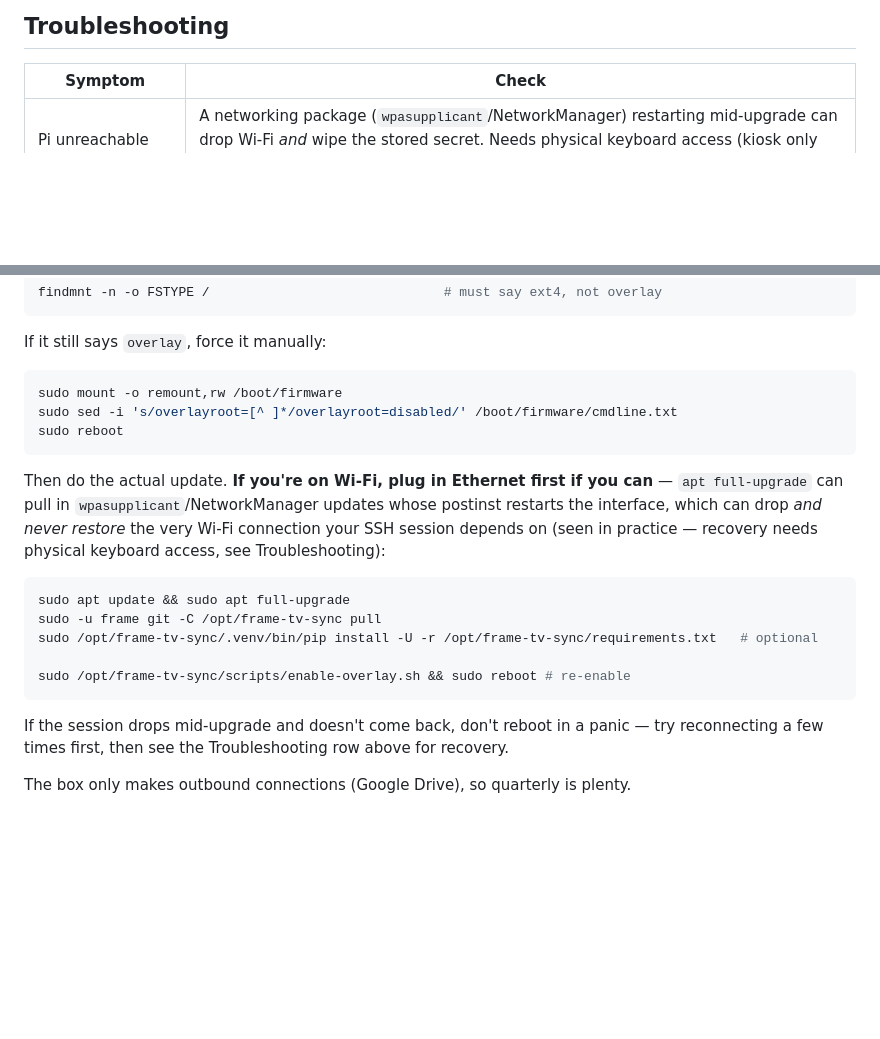
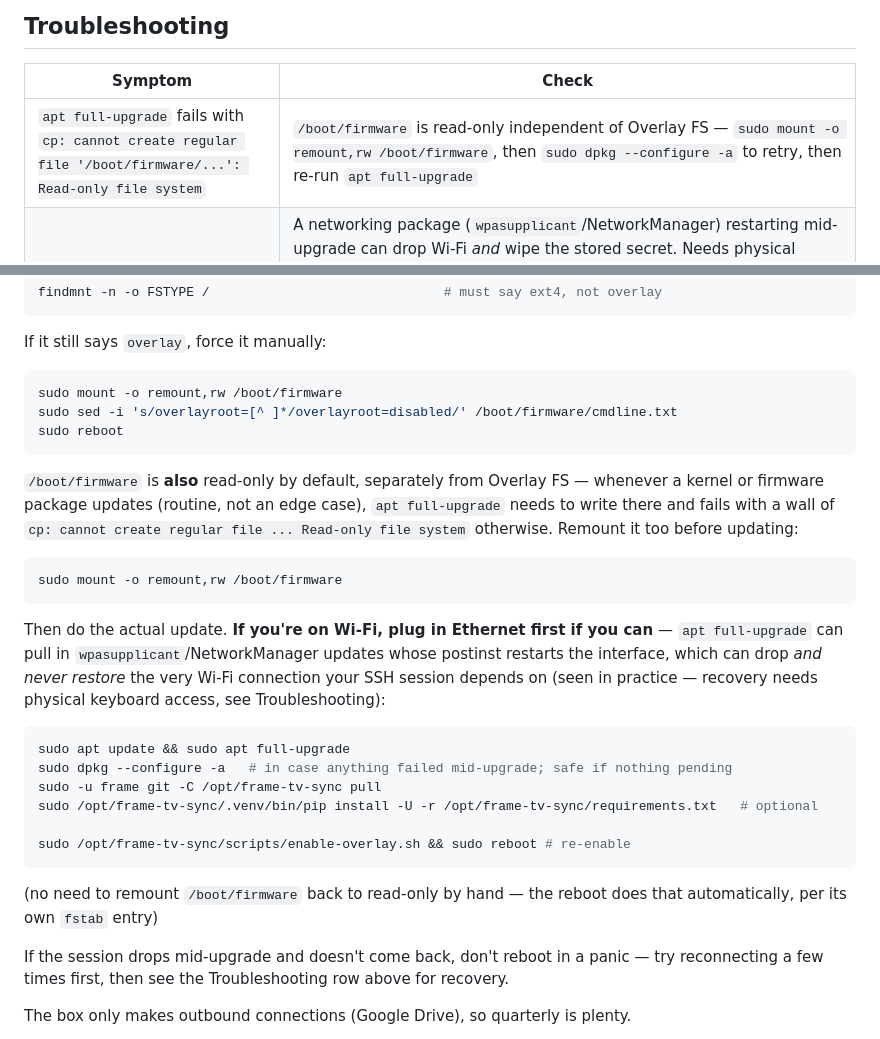
Before and after one commit to kierenwade/Photoframe, a Markdown page: README.md, 2 parts joined by grey strips. Drawn GitHub-style; blank space fills up the shorter version.

Commit message:
docs: /boot/firmware remount is a standard update step, not just for eeprom
apt full-upgrade routinely touches kernel/firmware packages (raspi-firmware,
linux-image, initramfs-tools), all of which need to write to /boot/firmware.
It's read-only independent of Overlay FS, so every kernel update was failing
with a wall of 'Read-only file system' errors until remounted rw. Folded
into the main Maintenance flow (was previously only mentioned as a footnote
for manual rpi-eeprom-update) plus a Troubleshooting row for the exact error.

Co-Authored-By: Claude Sonnet 5 <noreply@anthropic.com>

````diff
--- a/README.md
+++ b/README.md
@@ -137,6 +137,7 @@ local work.
 
 | Symptom | Check |
 |---|---|
+| `apt full-upgrade` fails with `cp: cannot create regular file '/boot/firmware/...': Read-only file system` | `/boot/firmware` is read-only independent of Overlay FS — `sudo mount -o remount,rw /boot/firmware`, then `sudo dpkg --configure -a` to retry, then re-run `apt full-upgrade` |
 | Pi unreachable (no ssh, no ping) after `apt full-upgrade` | A networking package (`wpasupplicant`/NetworkManager) restarting mid-upgrade can drop Wi-Fi *and* wipe the stored secret. Needs physical keyboard access (kiosk only occupies tty1 — `Ctrl+Alt+F2` for a local login) → `sudo nmtui` → Activate/Edit the connection → re-enter the Wi-Fi password. Prefer Ethernet for `apt full-upgrade` when you can, to avoid this entirely. After reconnecting: `sudo dpkg --configure -a` before continuing the upgrade |
 | Black screen, no photos | `cat /data/logs/kiosk.log`; is `frame-serve` up? `curl 127.0.0.1:8080/manifest.json` |
 | Black screen *with* a cursor | compositor up, Chromium not painting — `start-kiosk.sh` uses `--disable-gpu --no-sandbox` + positional URL. Pointer is hidden via sway `hide_cursor` |
@@ -178,6 +179,16 @@ sudo sed -i 's/overlayroot=[^ ]*/overlayroot=disabled/' /boot/firmware/cmdline.t
 sudo reboot
 ```
 
+`/boot/firmware` is **also** read-only by default, separately from Overlay
+FS — whenever a kernel or firmware package updates (routine, not an edge
+case), `apt full-upgrade` needs to write there and fails with a wall of
+`cp: cannot create regular file ... Read-only file system` otherwise. Remount
+it too before updating:
+
+```bash
+sudo mount -o remount,rw /boot/firmware
+```
+
 Then do the actual update. **If you're on Wi-Fi, plug in Ethernet first if you
 can** — `apt full-upgrade` can pull in `wpasupplicant`/NetworkManager updates
 whose postinst restarts the interface, which can drop *and never restore* the
@@ -186,11 +197,15 @@ needs physical keyboard access, see Troubleshooting):
 
 ```bash
 sudo apt update && sudo apt full-upgrade
+sudo dpkg --configure -a   # in case anything failed mid-upgrade; safe if nothing pending
 sudo -u frame git -C /opt/frame-tv-sync pull
 sudo /opt/frame-tv-sync/.venv/bin/pip install -U -r /opt/frame-tv-sync/requirements.txt   # optional
 
 sudo /opt/frame-tv-sync/scripts/enable-overlay.sh && sudo reboot # re-enable
 ```
+
+(no need to remount `/boot/firmware` back to read-only by hand — the reboot
+does that automatically, per its own `fstab` entry)
 
 If the session drops mid-upgrade and doesn't come back, don't reboot in a
 panic — try reconnecting a few times first, then see the Troubleshooting row
````
